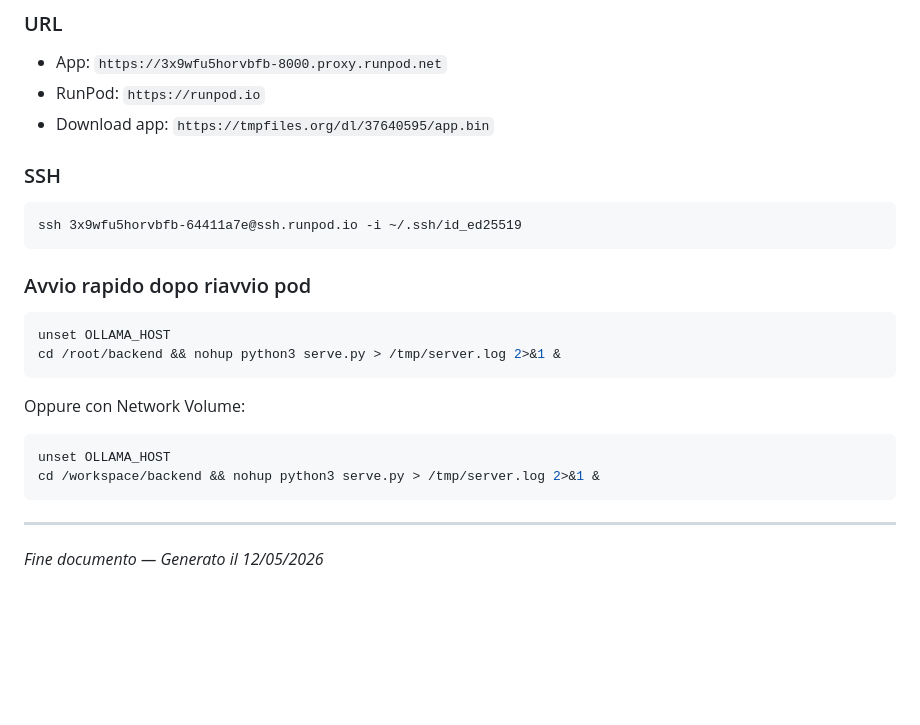
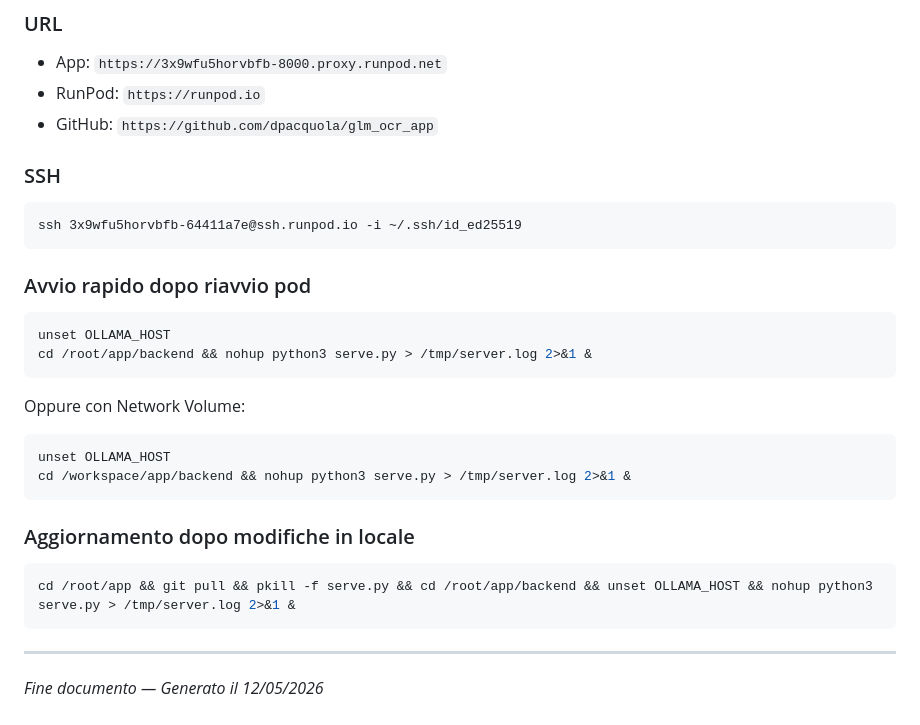
Before and after one commit to dpacquola/glm_ocr_app, a Markdown page: storia_completa_chat.md, the part around one of its changes. Drawn GitHub-style; blank space fills up the shorter version.

````diff
--- a/storia_completa_chat.md
+++ b/storia_completa_chat.md
@@ -184,7 +236,7 @@ RunPod senza Network Volume perde tutti i dati quando il pod viene fermato.
 ### URL
 - App: `https://3x9wfu5horvbfb-8000.proxy.runpod.net`
 - RunPod: `https://runpod.io`
-- Download app: `https://tmpfiles.org/dl/37640595/app.bin`
+- GitHub: `https://github.com/dpacquola/glm_ocr_app`
 
 ### SSH
 ```
@@ -194,12 +246,17 @@ ssh 3x9wfu5horvbfb-64411a7e@ssh.runpod.io -i ~/.ssh/id_ed25519
 ### Avvio rapido dopo riavvio pod
 ```bash
 unset OLLAMA_HOST
-cd /root/backend && nohup python3 serve.py > /tmp/server.log 2>&1 &
+cd /root/app/backend && nohup python3 serve.py > /tmp/server.log 2>&1 &
 ```
 Oppure con Network Volume:
 ```bash
 unset OLLAMA_HOST
-cd /workspace/backend && nohup python3 serve.py > /tmp/server.log 2>&1 &
+cd /workspace/app/backend && nohup python3 serve.py > /tmp/server.log 2>&1 &
+```
+
+### Aggiornamento dopo modifiche in locale
+```bash
+cd /root/app && git pull && pkill -f serve.py && cd /root/app/backend && unset OLLAMA_HOST && nohup python3 serve.py > /tmp/server.log 2>&1 &
 ```
 
 ---
````
Also changed, not shown: other parts of storia_completa_chat.md (+53 -1 lines).
